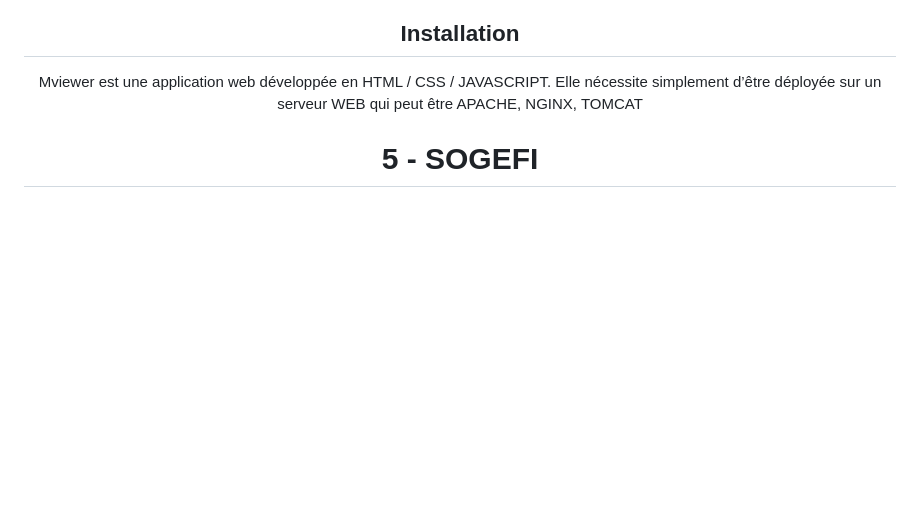
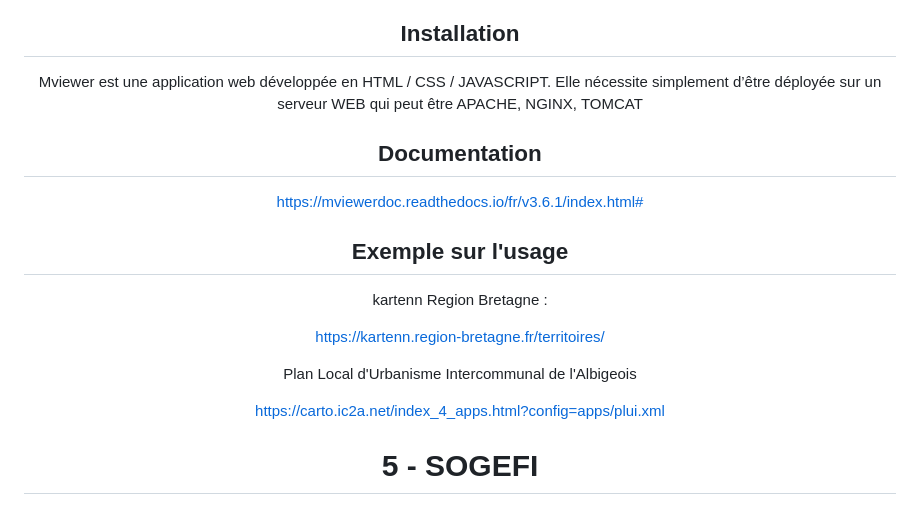
Before and after one commit to ThomasIdgeo/ws_webmapping_cpgeom22_24, a Markdown page: groupe_outils_etageres/readme.md, the part around the change. Rendered like a GitHub page; blank space fills up the shorter version.

Commit message:
Mon message

```diff
--- a/groupe_outils_etageres/readme.md
+++ b/groupe_outils_etageres/readme.md
@@ -287,6 +287,19 @@ Simple, rapide, modulaire, ergonomique publier l'applications avec des données
 ## Installation
 Mviewer est une application web développée en HTML / CSS / JAVASCRIPT. Elle nécessite simplement d’être déployée sur un serveur WEB qui peut être APACHE, NGINX, TOMCAT
 
+## Documentation
+
+https://mviewerdoc.readthedocs.io/fr/v3.6.1/index.html#
+
+## Exemple sur l'usage
+
+kartenn Region Bretagne :
+
+https://kartenn.region-bretagne.fr/territoires/
+
+Plan Local d'Urbanisme Intercommunal de l'Albigeois
+
+https://carto.ic2a.net/index_4_apps.html?config=apps/plui.xml
 
 # 5 - SOGEFI
 <img src="https://www.sogefigroup.com/static/upload/sog/sogefi-group.gif" />
```
